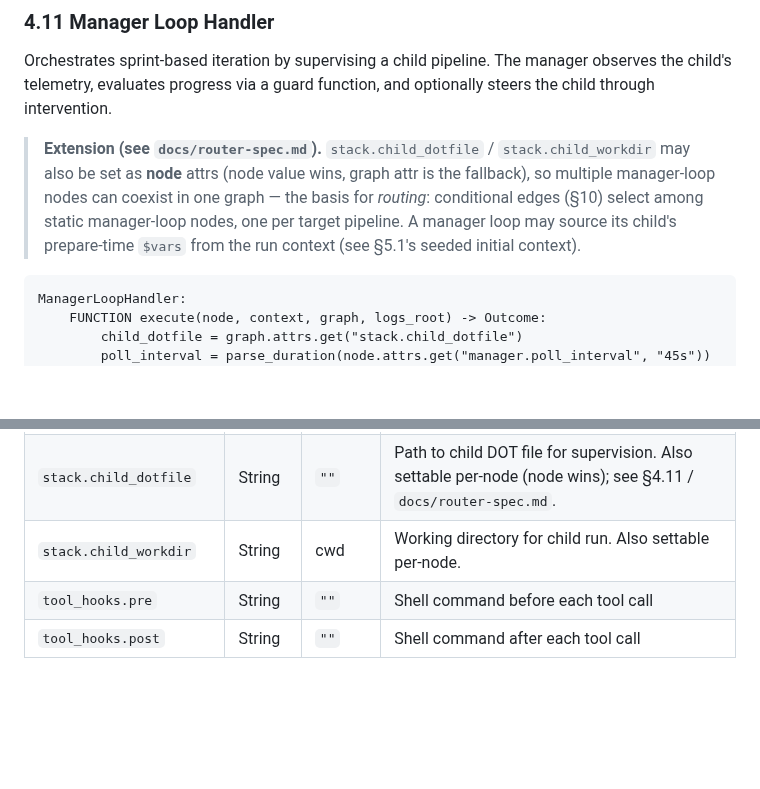
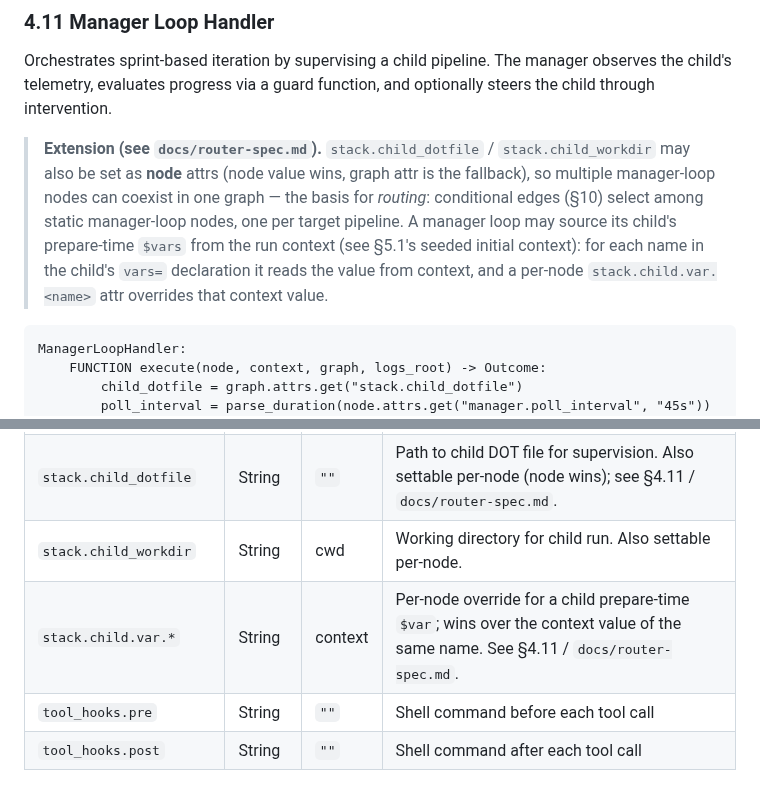
Before and after one commit to allouis/attractor, a Markdown page: docs/attractor-spec.md, 2 parts joined by grey strips. Drawn GitHub-style; blank space fills up the shorter version.

Commit message:
docs: document stack.child.var.* child-var overrides (R3 back-pointer)
The R3 handler reads each child-declared var from context and lets a
per-node stack.child.var.<name> attr override it, but the attractor-spec
never named the override attr. Add it to the §4.11 manager-loop note and
the graph-attr table, cross-linking router-spec.

````diff
--- a/docs/attractor-spec.md
+++ b/docs/attractor-spec.md
@@ -924,7 +924,9 @@ Orchestrates sprint-based iteration by supervising a child pipeline. The manager
 > coexist in one graph — the basis for *routing*: conditional edges
 > (§10) select among static manager-loop nodes, one per target pipeline.
 > A manager loop may source its child's prepare-time `$vars` from the run
-> context (see §5.1's seeded initial context).
+> context (see §5.1's seeded initial context): for each name in the
+> child's `vars=` declaration it reads the value from context, and a
+> per-node `stack.child.var.<name>` attr overrides that context value.
 
 ```
 ManagerLoopHandler:
@@ -2011,6 +2013,7 @@ ASSERT "review" IN checkpoint.completed_nodes
 | `fallback_retry_target` | String   | `""`    | Secondary jump target |
 | `stack.child_dotfile`   | String   | `""`    | Path to child DOT file for supervision. Also settable per-node (node wins); see §4.11 / `docs/router-spec.md`. |
 | `stack.child_workdir`   | String   | cwd     | Working directory for child run. Also settable per-node. |
+| `stack.child.var.*`     | String   | context | Per-node override for a child prepare-time `$var`; wins over the context value of the same name. See §4.11 / `docs/router-spec.md`. |
 | `tool_hooks.pre`        | String   | `""`    | Shell command before each tool call |
 | `tool_hooks.post`       | String   | `""`    | Shell command after each tool call |
 
````
